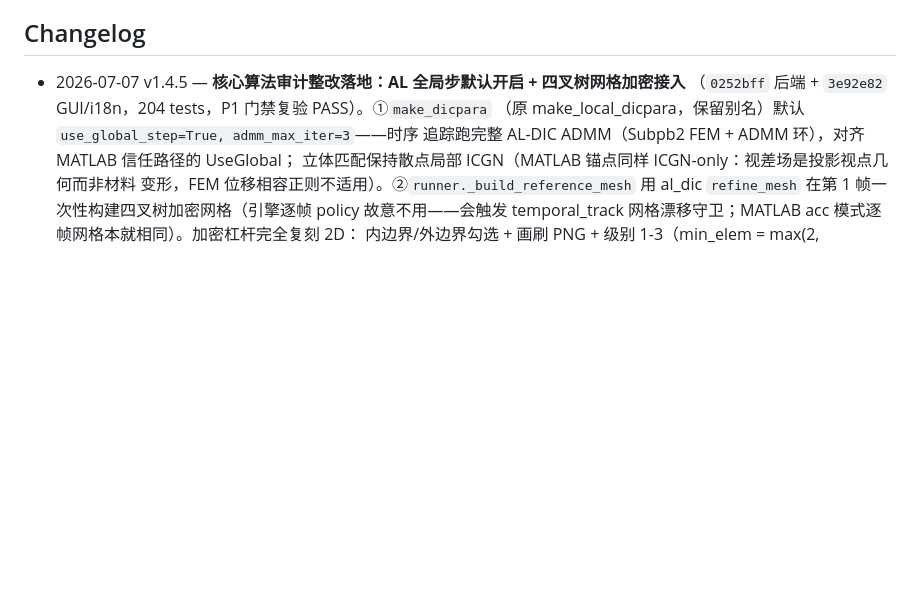
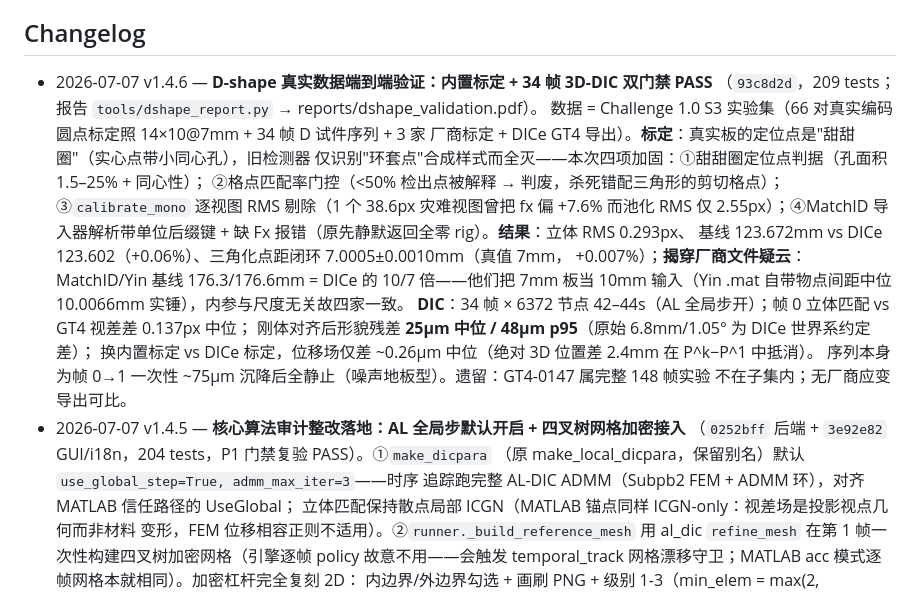
Before and after one commit to zachtong/pyALDIC-3D, a Markdown page: docs/architecture/00_INDEX.md, the part around the change. GitHub-like rendering; blank space fills up the shorter version.

Commit message:
docs(index): v1.4.6 changelog — D-shape real-data validation

```diff
--- a/docs/architecture/00_INDEX.md
+++ b/docs/architecture/00_INDEX.md
@@ -64,6 +64,22 @@
 
 ## Changelog
 
+- 2026-07-07 v1.4.6 — **D-shape 真实数据端到端验证：内置标定 + 34 帧 3D-DIC 双门禁 PASS**
+  （`93c8d2d`，209 tests；报告 `tools/dshape_report.py` → reports/dshape_validation.pdf）。
+  数据 = Challenge 1.0 S3 实验集（66 对真实编码圆点标定照 14×10@7mm + 34 帧 D 试件序列 + 3 家
+  厂商标定 + DICe GT4 导出）。**标定**：真实板的定位点是"甜甜圈"（实心点带小同心孔），旧检测器
+  仅识别"环套点"合成样式而全灭——本次四项加固：①甜甜圈定位点判据（孔面积 1.5–25% + 同心性）；
+  ②格点匹配率门控（<50% 检出点被解释 → 判废，杀死错配三角形的剪切格点）；③`calibrate_mono`
+  逐视图 RMS 剔除（1 个 38.6px 灾难视图曾把 fx 偏 +7.6% 而池化 RMS 仅 2.55px）；④MatchID
+  导入器解析带单位后缀键 + 缺 Fx 报错（原先静默返回全零 rig）。**结果**：立体 RMS 0.293px、
+  基线 123.672mm vs DICe 123.602（+0.06%）、三角化点距闭环 7.0005±0.0010mm（真值 7mm，
+  +0.007%）；**揭穿厂商文件疑云**：MatchID/Yin 基线 176.3/176.6mm = DICe 的 10/7 倍——他们把
+  7mm 板当 10mm 输入（Yin .mat 自带物点间距中位 10.0066mm 实锤），内参与尺度无关故四家一致。
+  **DIC**：34 帧 × 6372 节点 42–44s（AL 全局步开）；帧 0 立体匹配 vs GT4 视差差 0.137px 中位；
+  刚体对齐后形貌残差 **25µm 中位 / 48µm p95**（原始 6.8mm/1.05° 为 DICe 世界系约定差）；
+  换内置标定 vs DICe 标定，位移场仅差 ~0.26µm 中位（绝对 3D 位置差 2.4mm 在 P^k−P^1 中抵消）。
+  序列本身为帧 0→1 一次性 ~75µm 沉降后全静止（噪声地板型）。遗留：GT4-0147 属完整 148 帧实验
+  不在子集内；无厂商应变导出可比。
 - 2026-07-07 v1.4.5 — **核心算法审计整改落地：AL 全局步默认开启 + 四叉树网格加密接入**
   （`0252bff` 后端 + `3e92e82` GUI/i18n，204 tests，P1 门禁复验 PASS）。①`make_dicpara`
   （原 make_local_dicpara，保留别名）默认 `use_global_step=True, admm_max_iter=3`——时序
```
